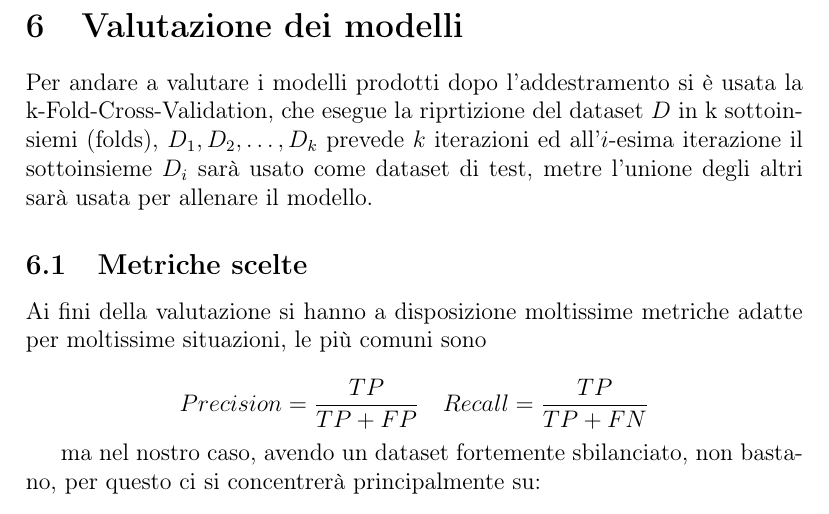
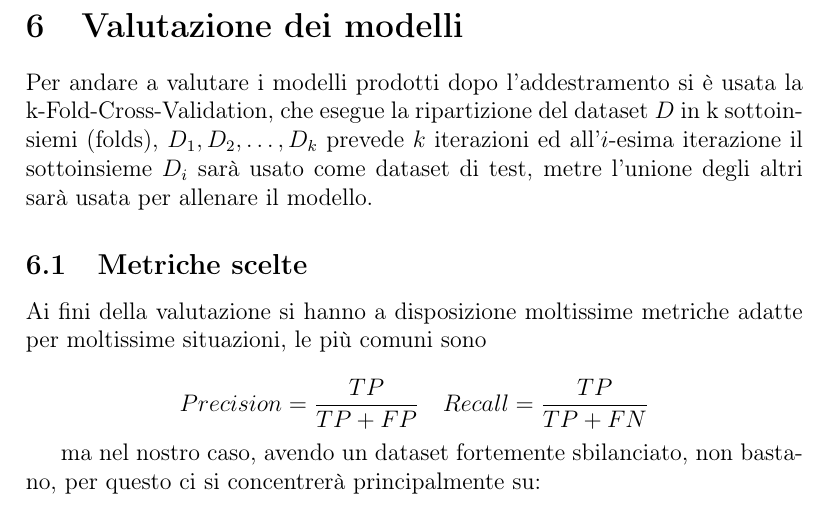
Before and after one commit to Giut0/NASA-NEO-Project, a LaTeX document (docs/Report.tex): part of page 14 of 19, cut so that both start at the same text. Compiled offline with pdfLaTeX.

Commit message:
Some fixs

```diff
--- a/docs/Report.tex
+++ b/docs/Report.tex
@@ -319,7 +319,7 @@
 	Nel nostro caso abbiamo allenato il modello con i tre dataset, dataset originale, il dataset ribilanciato con SMOTEENN e il dataset ribilanciato con ADASYN.
 
 	\section{Valutazione dei modelli}
-	Per andare a valutare i modelli prodotti dopo l'addestramento si è usata la k-Fold-Cross-Validation, che esegue la riprtizione del dataset $D$ in k sottoinsiemi (folds), $D_1, D_2, \dots, D_k$ prevede $k$ iterazioni ed all'$i$-esima iterazione il sottoinsieme $D_i$ sarà usato come dataset di test, metre l'unione degli altri sarà usata per allenare il modello.
+	Per andare a valutare i modelli prodotti dopo l'addestramento si è usata la k-Fold-Cross-Validation, che esegue la ripartizione del dataset $D$ in k sottoinsiemi (folds), $D_1, D_2, \dots, D_k$ prevede $k$ iterazioni ed all'$i$-esima iterazione il sottoinsieme $D_i$ sarà usato come dataset di test, metre l'unione degli altri sarà usata per allenare il modello.
 
 	\subsection{Metriche scelte}
 	Ai fini della valutazione si hanno a disposizione moltissime metriche adatte per moltissime situazioni, le più comuni sono
```
Also changed, not shown: README.md, docs/Report.pdf, docs/Report.tex (2 more changed lines), 3 other files.
